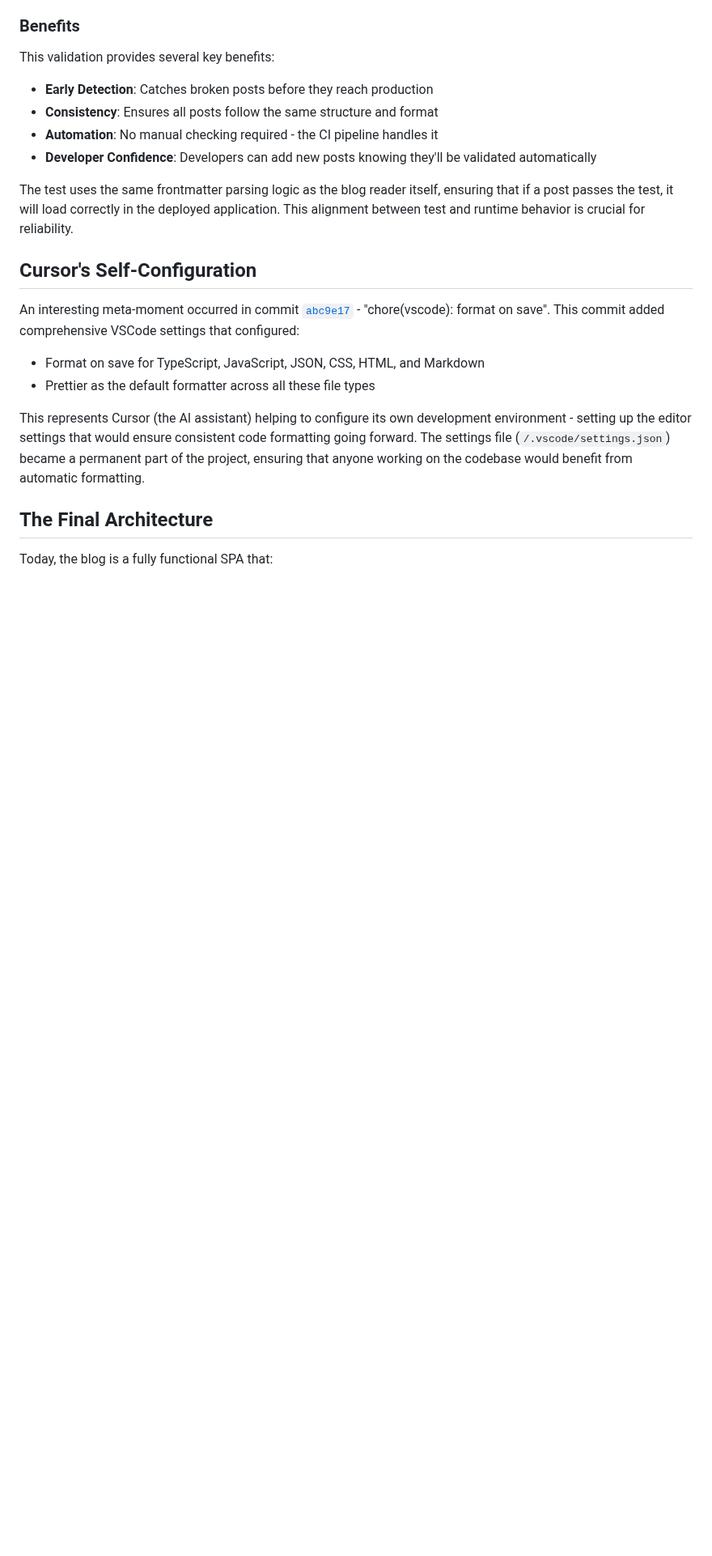
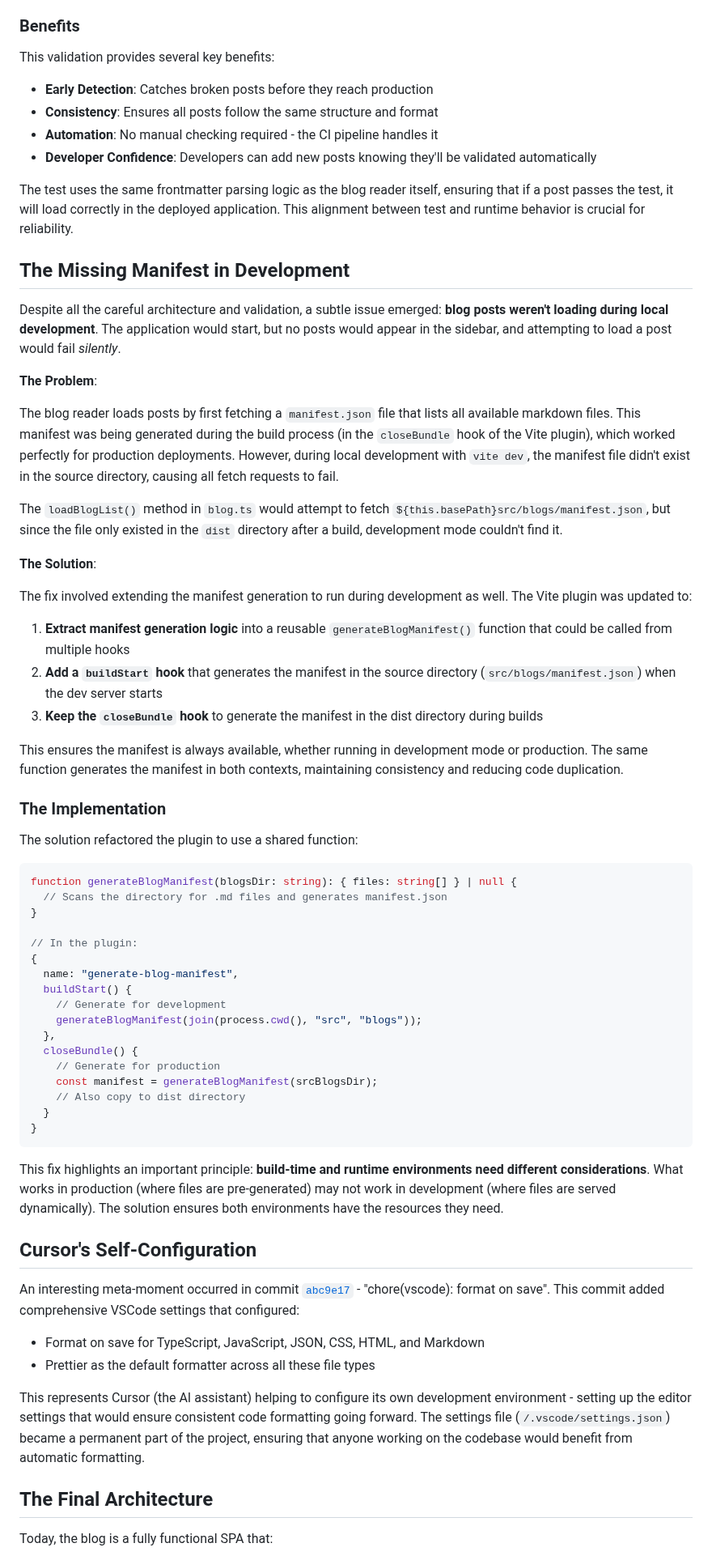
Before and after one commit to Isaac-DeFrain/blog, a Markdown page: src/blogs/building-this-blog.md, the part around one of its changes. Shown at 81% size. Drawn GitHub-style; blank space fills up the shorter version.

Commit message:
content: update building-this-blog

````diff
--- a/src/blogs/building-this-blog.md
+++ b/src/blogs/building-this-blog.md
@@ -246,6 +248,52 @@ This validation provides several key benefits:
 - **Developer Confidence**: Developers can add new posts knowing they'll be validated automatically
 
 The test uses the same frontmatter parsing logic as the blog reader itself, ensuring that if a post passes the test, it will load correctly in the deployed application. This alignment between test and runtime behavior is crucial for reliability.
+
+## The Missing Manifest in Development
+
+Despite all the careful architecture and validation, a subtle issue emerged: **blog posts weren't loading during local development**. The application would start, but no posts would appear in the sidebar, and attempting to load a post would fail _silently_.
+
+**The Problem**:
+
+The blog reader loads posts by first fetching a `manifest.json` file that lists all available markdown files. This manifest was being generated during the build process (in the `closeBundle` hook of the Vite plugin), which worked perfectly for production deployments. However, during local development with `vite dev`, the manifest file didn't exist in the source directory, causing all fetch requests to fail.
+
+The `loadBlogList()` method in `blog.ts` would attempt to fetch `${this.basePath}src/blogs/manifest.json`, but since the file only existed in the `dist` directory after a build, development mode couldn't find it.
+
+**The Solution**:
+
+The fix involved extending the manifest generation to run during development as well. The Vite plugin was updated to:
+
+1. **Extract manifest generation logic** into a reusable `generateBlogManifest()` function that could be called from multiple hooks
+2. **Add a `buildStart` hook** that generates the manifest in the source directory (`src/blogs/manifest.json`) when the dev server starts
+3. **Keep the `closeBundle` hook** to generate the manifest in the dist directory during builds
+
+This ensures the manifest is always available, whether running in development mode or production. The same function generates the manifest in both contexts, maintaining consistency and reducing code duplication.
+
+### The Implementation
+
+The solution refactored the plugin to use a shared function:
+
+```typescript
+function generateBlogManifest(blogsDir: string): { files: string[] } | null {
+  // Scans the directory for .md files and generates manifest.json
+}
+
+// In the plugin:
+{
+  name: "generate-blog-manifest",
+  buildStart() {
+    // Generate for development
+    generateBlogManifest(join(process.cwd(), "src", "blogs"));
+  },
+  closeBundle() {
+    // Generate for production
+    const manifest = generateBlogManifest(srcBlogsDir);
+    // Also copy to dist directory
+  }
+}
+```
+
+This fix highlights an important principle: **build-time and runtime environments need different considerations**. What works in production (where files are pre-generated) may not work in development (where files are served dynamically). The solution ensures both environments have the resources they need.
 
 ## Cursor's Self-Configuration
 
````
Also changed, not shown: other parts of src/blogs/building-this-blog.md (+4 -2 lines).
